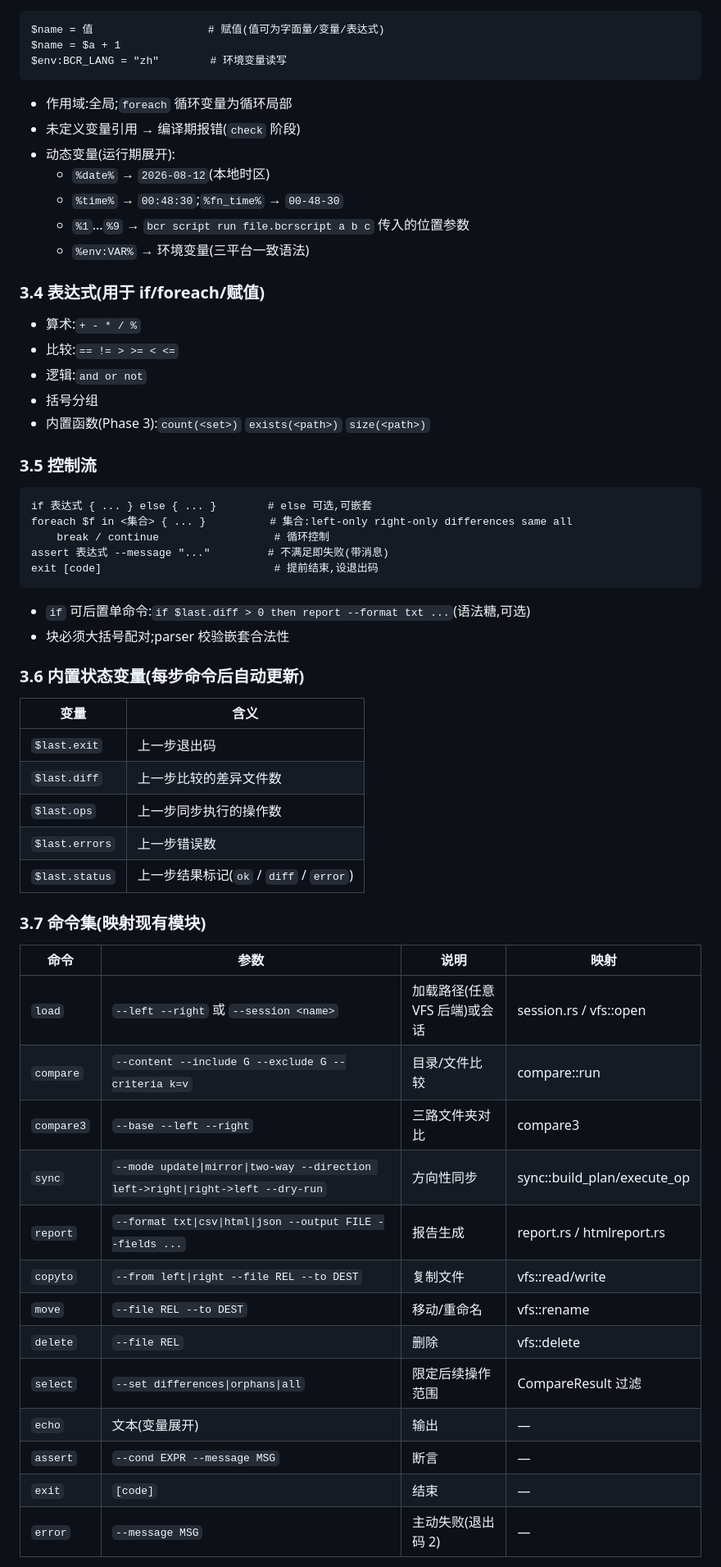
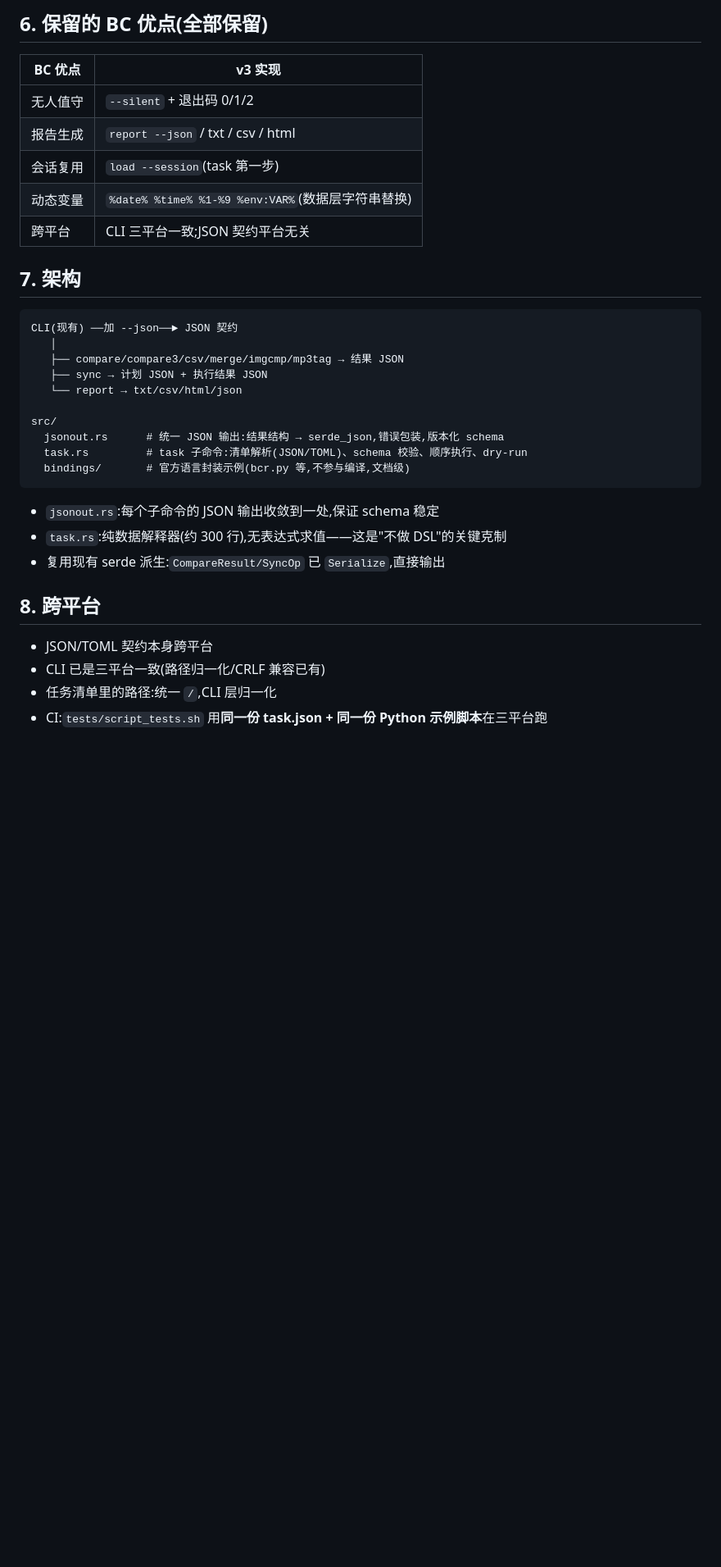
Before and after one commit to kevienkay/bcr, a Markdown page: docs/P27-script-engine-design.md, the part around one of its changes. Shown at 82% size. Rendered like a GitHub page; blank space fills up the shorter version.

````diff
--- a/docs/P27-script-engine-design.md
+++ b/docs/P27-script-engine-design.md
@@ -71,64 +169,36 @@ foreach $f in left-only {
+## 6. 保留的 BC 优点(全部保留)
+
+| BC 优点 | v3 实现 |
+|---|---|
+| 无人值守 | `--silent` + 退出码 0/1/2 |
+| 报告生成 | `report --json` / txt / csv / html |
+| 会话复用 | `load --session`(task 第一步) |
+| 动态变量 | `%date% %time% %1-%9 %env:VAR%`(数据层字符串替换) |
+| 跨平台 | CLI 三平台一致;JSON 契约平台无关 |
+
+## 7. 架构
 
 ```
-$name = 值                  # 赋值(值可为字面量/变量/表达式)
-$name = $a + 1
-$env:BCR_LANG = "zh"        # 环境变量读写
+CLI(现有) ──加 --json──► JSON 契约
+   │
+   ├── compare/compare3/csv/merge/imgcmp/mp3tag → 结果 JSON
+   ├── sync → 计划 JSON + 执行结果 JSON
+   └── report → txt/csv/html/json
+
+src/
+  jsonout.rs      # 统一 JSON 输出:结果结构 → serde_json,错误包装,版本化 schema
+  task.rs         # task 子命令:清单解析(JSON/TOML)、schema 校验、顺序执行、dry-run
+  bindings/       # 官方语言封装示例(bcr.py 等,不参与编译,文档级)
 ```
 
-- 作用域:全局;`foreach` 循环变量为循环局部
-- 未定义变量引用 → 编译期报错(`check` 阶段)
-- 动态变量(运行期展开):
-  - `%date%` → `2026-08-12`(本地时区)
-  - `%time%` → `00:48:30`;`%fn_time%` → `00-48-30`
-  - `%1`...`%9` → `bcr script run file.bcrscript a b c` 传入的位置参数
-  - `%env:VAR%` → 环境变量(三平台一致语法)
+- `jsonout.rs`:每个子命令的 JSON 输出收敛到一处,保证 schema 稳定
+- `task.rs`:纯数据解释器(约 300 行),无表达式求值——这是"不做 DSL"的关键克制
+- 复用现有 serde 派生:`CompareResult/SyncOp` 已 `Serialize`,直接输出
 
-### 3.4 表达式(用于 if/foreach/赋值)
+## 8. 跨平台
 
-- 算术:`+ - * / %`
-- 比较:`== != > >= < <=`
-- 逻辑:`and or not`
-- 括号分组
-- 内置函数(Phase 3):`count(<set>)` `exists(<path>)` `size(<path>)`
+- JSON/TOML 契约本身跨平台
+- CLI 已是三平台一致(路径归一化/CRLF 兼容已有)
+- 任务清单里的路径:统一 `/`,CLI 层归一化
+- CI:`tests/script_tests.sh` 用**同一份 task.json + 同一份 Python 示例脚本**在三平台跑
 
-### 3.5 控制流
-
-```
-if 表达式 { ... } else { ... }        # else 可选,可嵌套
-foreach $f in <集合> { ... }          # 集合:left-only right-only differences same all
-    break / continue                  # 循环控制
-assert 表达式 --message "..."         # 不满足即失败(带消息)
-exit [code]                           # 提前结束,设退出码
-```
-
-- `if` 可后置单命令:`if $last.diff > 0 then report --format txt ...`(语法糖,可选)
-- 块必须大括号配对;parser 校验嵌套合法性
-
-### 3.6 内置状态变量(每步命令后自动更新)
-
-| 变量 | 含义 |
-|---|---|
-| `$last.exit` | 上一步退出码 |
-| `$last.diff` | 上一步比较的差异文件数 |
-| `$last.ops` | 上一步同步执行的操作数 |
-| `$last.errors` | 上一步错误数 |
-| `$last.status` | 上一步结果标记(`ok` / `diff` / `error`) |
-
-### 3.7 命令集(映射现有模块)
-
-| 命令 | 参数 | 说明 | 映射 |
-|---|---|---|---|
-| `load` | `--left --right` 或 `--session <name>` | 加载路径(任意 VFS 后端)或会话 | session.rs / vfs::open |
-| `compare` | `--content --include G --exclude G --criteria k=v` | 目录/文件比较 | compare::run |
-| `compare3` | `--base --left --right` | 三路文件夹对比 | compare3 |
-| `sync` | `--mode update\|mirror\|two-way --direction left->right\|right->left --dry-run` | 方向性同步 | sync::build_plan/execute_op |
-| `report` | `--format txt\|csv\|html\|json --output FILE --fields ...` | 报告生成 | report.rs / htmlreport.rs |
-| `copyto` | `--from left\|right --file REL --to DEST` | 复制文件 | vfs::read/write |
-| `move` | `--file REL --to DEST` | 移动/重命名 | vfs::rename |
-| `delete` | `--file REL` | 删除 | vfs::delete |
-| `select` | `--set differences\|orphans\|all` | 限定后续操作范围 | CompareResult 过滤 |
-| `echo` | 文本(变量展开) | 输出 | — |
-| `assert` | `--cond EXPR --message MSG` | 断言 | — |
-| `exit` | `[code]` | 结束 | — |
-| `error` | `--message MSG` | 主动失败(退出码 2) | — |
-
````
Also changed, not shown: other parts of docs/P27-script-engine-design.md (+184 -150 lines).
